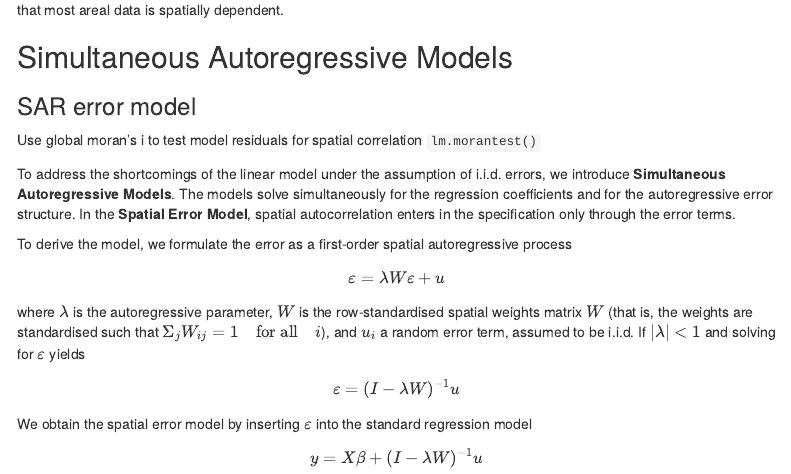
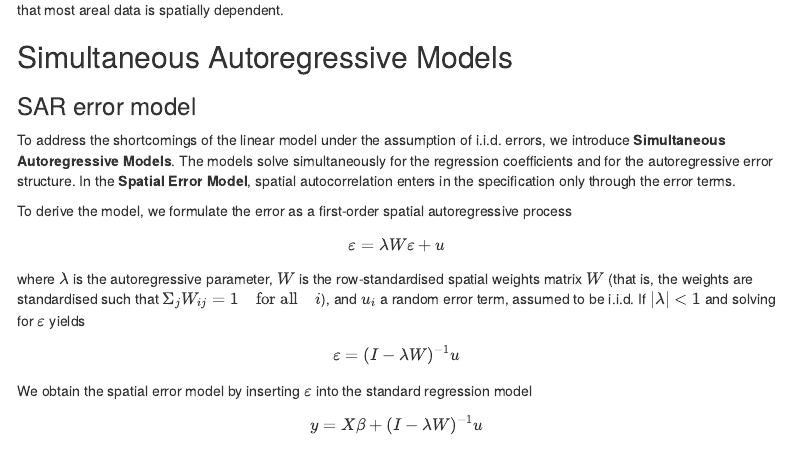
Before and after one commit to essentialols/pstat236-spatial, an R Markdown document (midterm-project.Rmd): the page in a window 1100 px wide, from 11840 px down. Rendered offline with R 4.5, knitr and Pandoc, with nearby package versions; code that draws random numbers runs with fixed seeds of ours; some code elsewhere in the file could not run offline; menus at the side of the page are left out.

Commit message:
Clean up

```diff
--- a/midterm-project.Rmd
+++ b/midterm-project.Rmd
@@ -426,9 +426,6 @@ The diagnostic plots suggests that the assumptions of regression are not satisfi
 
 ### SAR error model
 
-Use global moran's i to test model residuals for spatial correlation
-`lm.morantest()`
-
 To address the shortcomings of the linear model under the assumption of i.i.d. errors, we introduce __Simultaneous Autoregressive Models__. The models solve simultaneously for the regression coefficients and for the autoregressive error structure. In the __Spatial Error Model__, spatial autocorrelation enters in the specification only through the error terms.
 
 To derive the model, we formulate the error as a first-order spatial autoregressive process
```
